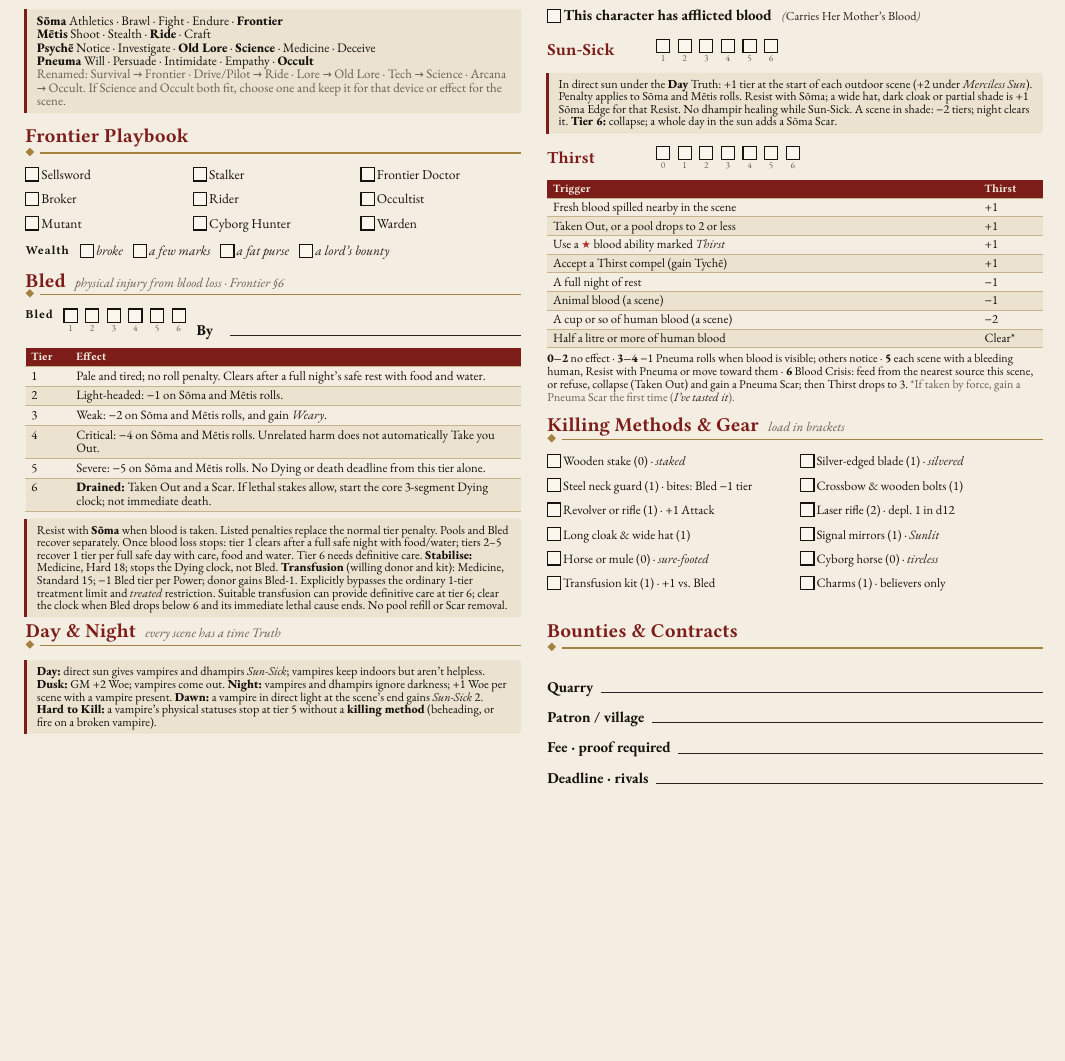
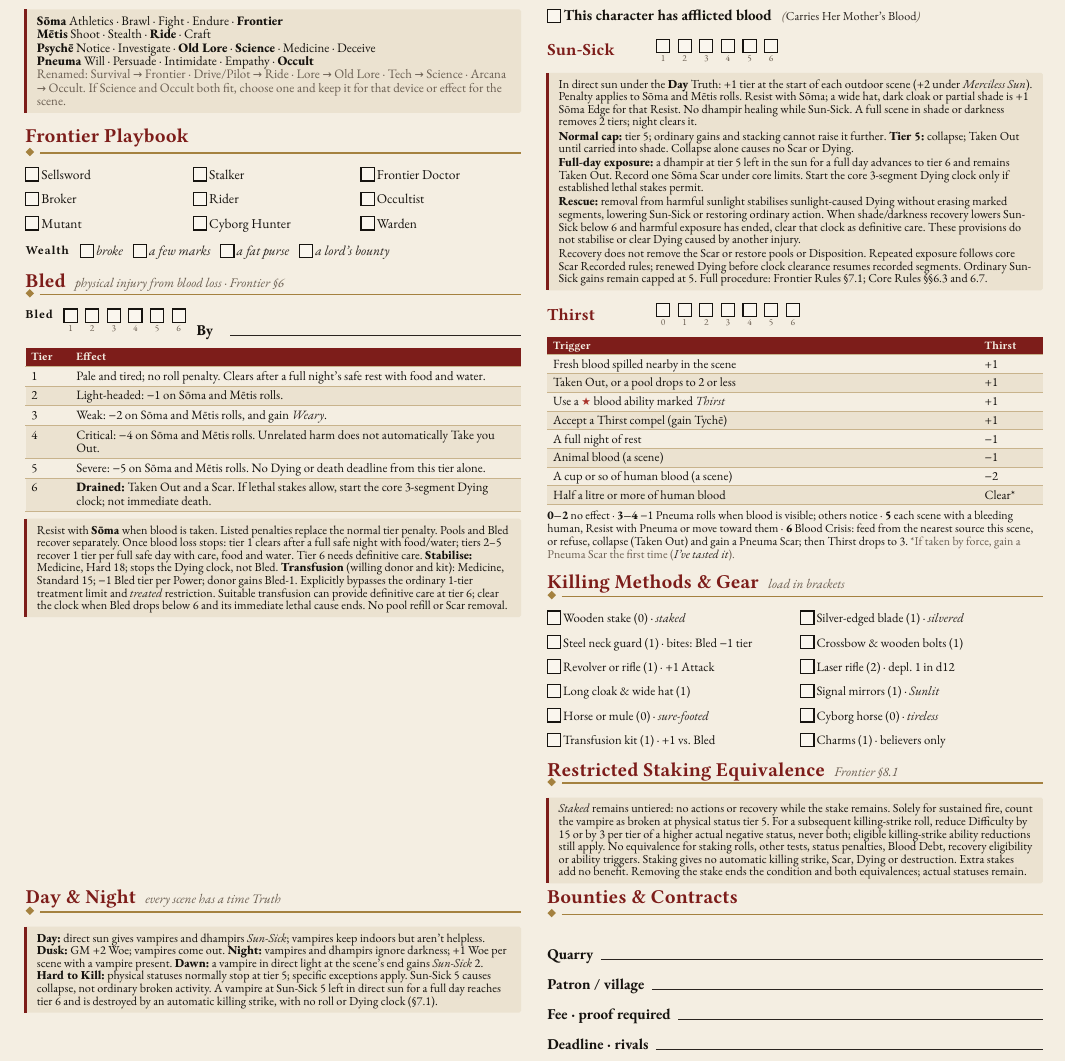
Before and after one commit to SkroxiousDM/2d12GameSystem, a Typst document (docs/TestamentOfDust/2d12-character-sheet-v2.typ, which reads docs/TestamentOfDust/tod-character-sheet-page.typ): part of page 4 of 4 before the commit and part of page 4 of 5 after it, cut so that both start at the same text, the shorter picture padded with empty space. Compiled offline with Typst 0.15; a missing font is replaced by an installed copy or a similar font.

Commit message:
docs(tod): reconcile Frontier sheet Sun-Sick and staking summaries

```diff
--- a/docs/TestamentOfDust/tod-character-sheet-page.typ
+++ b/docs/TestamentOfDust/tod-character-sheet-page.typ
@@ -49,7 +49,15 @@
     grid(columns: (52pt, auto), column-gutter: 6pt, align: horizon,
       text(font: display-font, size: 9pt, fill: blood, weight: 700)[Sun-Sick], tiers())
     v(2pt)
-    note(size: 6.5pt)[In direct sun under the *Day* Truth: +1 tier at the start of each outdoor scene (+2 under _Merciless Sun_). Penalty applies to Sōma and Mētis rolls. Resist with Sōma; a wide hat, dark cloak or partial shade is +1 Sōma Edge for that Resist. No dhampir healing while Sun-Sick. A scene in shade: −2 tiers; night clears it. *Tier 6:* collapse; a whole day in the sun adds a Sōma Scar.]
+    note(size: 6.5pt)[In direct sun under the *Day* Truth: +1 tier at the start of each outdoor scene (+2 under _Merciless Sun_). Penalty applies to Sōma and Mētis rolls. Resist with Sōma; a wide hat, dark cloak or partial shade is +1 Sōma Edge for that Resist. No dhampir healing while Sun-Sick. A full scene in shade or darkness removes 2 tiers; night clears it.
+
+    *Normal cap:* tier 5; ordinary gains and stacking cannot raise it further. *Tier 5:* collapse; Taken Out until carried into shade. Collapse alone causes no Scar or Dying.
+
+    *Full-day exposure:* a dhampir at tier 5 left in the sun for a full day advances to tier 6 and remains Taken Out. Record one Sōma Scar under core limits. Start the core 3-segment Dying clock only if established lethal stakes permit.
+
+    *Rescue:* removal from harmful sunlight stabilises sunlight-caused Dying without erasing marked segments, lowering Sun-Sick or restoring ordinary action. When shade/darkness recovery lowers Sun-Sick below 6 and harmful exposure has ended, clear that clock as definitive care. These provisions do not stabilise or clear Dying caused by another injury.
+
+    Recovery does not remove the Scar or restore pools or Disposition. Repeated exposure follows core Scar Recorded rules; renewed Dying before clock clearance resumes recorded segments. Ordinary Sun-Sick gains remain capped at 5. Full procedure: Frontier Rules §7.1; Core Rules §§6.3 and 6.7.]
     v(3pt)
     grid(columns: (52pt, auto), column-gutter: 6pt, align: horizon,
       text(font: display-font, size: 9pt, fill: blood, weight: 700)[Thirst], tiers(from: 0))
@@ -75,12 +83,15 @@
       [#cb() Long cloak & wide hat (1)], [#cb() Signal mirrors (1) · _Sunlit_],
       [#cb() Horse or mule (0) · _sure-footed_], [#cb() Cyborg horse (0) · _tireless_],
       [#cb() Transfusion kit (1) · +1 vs. Bled], [#cb() Charms (1) · believers only])
+
+    sec([Restricted Staking Equivalence], sub: [Frontier §8.1])
+    note(size: 6.5pt)[_Staked_ remains untiered: no actions or recovery while the stake remains. Solely for sustained fire, count the vampire as broken at physical status tier 5. For a subsequent killing-strike roll, reduce Difficulty by 15 or by 3 per tier of a higher actual negative status, never both; eligible killing-strike ability reductions still apply. No equivalence for staking rolls, other tests, status penalties, Blood Debt, recovery eligibility or ability triggers. Staking gives no automatic killing strike, Scar, Dying or destruction. Extra stakes add no benefit. Removing the stake ends the condition and both equivalences; actual statuses remain.]
   })
 
 #grid(columns: (1fr, 1fr), column-gutter: 14pt,
   {
     sec([Day & Night], sub: [every scene has a time Truth])
-    note(size: 6.5pt)[*Day:* direct sun gives vampires and dhampirs _Sun-Sick_; vampires keep indoors but aren't helpless. *Dusk:* GM +2 Woe; vampires come out. *Night:* vampires and dhampirs ignore darkness; +1 Woe per scene with a vampire present. *Dawn:* a vampire in direct light at the scene's end gains _Sun-Sick_ 2. *Hard to Kill:* a vampire's physical statuses stop at tier 5 without a *killing method* (beheading, or fire on a broken vampire).]
+    note(size: 6.5pt)[*Day:* direct sun gives vampires and dhampirs _Sun-Sick_; vampires keep indoors but aren't helpless. *Dusk:* GM +2 Woe; vampires come out. *Night:* vampires and dhampirs ignore darkness; +1 Woe per scene with a vampire present. *Dawn:* a vampire in direct light at the scene's end gains _Sun-Sick_ 2. *Hard to Kill:* physical statuses normally stop at tier 5; specific exceptions apply. Sun-Sick 5 causes collapse, not ordinary broken activity. A vampire at Sun-Sick 5 left in direct sun for a full day reaches tier 6 and is destroyed by an automatic killing strike, with no roll or Dying clock (§7.1).]
   },
   {
     sec([Bounties & Contracts])
```
